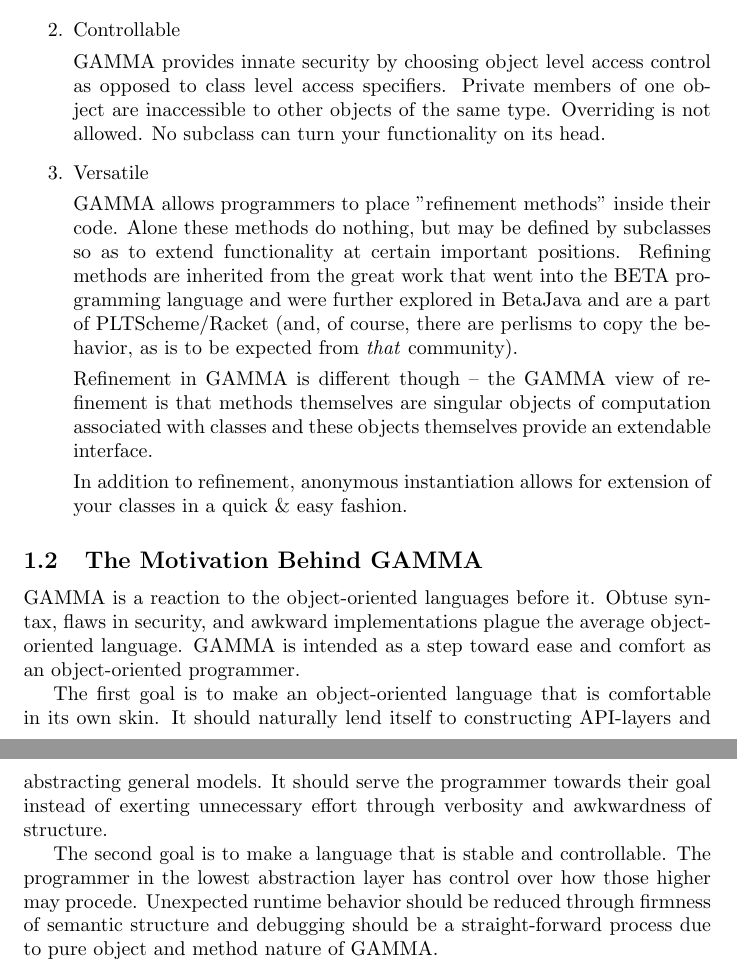
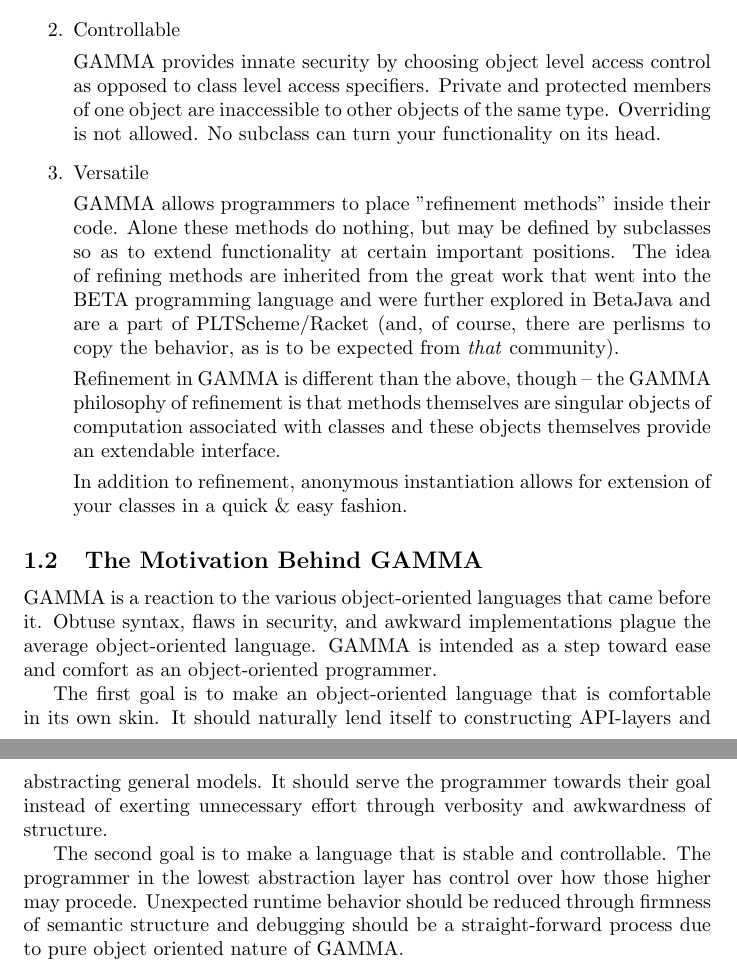
Before and after one commit to areom/Gamma-Ray, a LaTeX document (LRM/Gamma-LRM.tex, which reads LRM/contents/intro.tex): two parts of pages 5 and 6 of 26, joined at a grey line, cut so that both start at the same text. Compiled offline with pdfLaTeX.

Commit message:
Small updates

```diff
--- a/LRM/contents/intro.tex
+++ b/LRM/contents/intro.tex
@@ -11,20 +11,20 @@
 
 \item Controllable
 
-\Lang{} provides innate security by choosing object level access control as opposed to class level access specifiers. Private members of one object are inaccessible to other objects of the same type. Overriding is not allowed. No subclass can turn your functionality on its head.
+\Lang{} provides innate security by choosing object level access control as opposed to class level access specifiers. Private and protected members of one object are inaccessible to other objects of the same type. Overriding is not allowed. No subclass can turn your functionality on its head.
 
 \item Versatile
 
-\Lang{} allows programmers to place "refinement methods" inside their code. Alone these methods do nothing, but may be defined by subclasses so as to extend functionality at certain important positions. Refining methods are inherited from the great work that went into the BETA programming language and were further explored in BetaJava and are a part of PLTScheme/Racket (and, of course, there are perlisms to copy the behavior, as is to be expected from \emph{that} community).
+\Lang{} allows programmers to place "refinement methods" inside their code. Alone these methods do nothing, but may be defined by subclasses so as to extend functionality at certain important positions. The idea of refining methods are inherited from the great work that went into the BETA programming language and were further explored in BetaJava and are a part of PLTScheme/Racket (and, of course, there are perlisms to copy the behavior, as is to be expected from \emph{that} community).
 
-Refinement in \Lang{} is different though -- the \Lang{} view of refinement is that methods themselves are singular objects of computation associated with classes and these objects themselves provide an extendable interface.
+Refinement in \Lang{} is different than the above, though -- the \Lang{} philosophy of refinement is that methods themselves are singular objects of computation associated with classes and these objects themselves provide an extendable interface.
 
 In addition to refinement, anonymous instantiation allows for extension of your classes in a quick \& easy fashion.
 \end{enumerate}
 
 \subsection{The Motivation Behind \Lang{}}
-\Lang{} is a reaction to the object-oriented languages before it. Obtuse syntax, flaws in security, and awkward implementations plague the average object-oriented language. \Lang{} is intended as a step toward ease and comfort as an object-oriented programmer.
+\Lang{} is a reaction to the various object-oriented languages that came before it. Obtuse syntax, flaws in security, and awkward implementations plague the average object-oriented language. \Lang{} is intended as a step toward ease and comfort as an object-oriented programmer.
 
 The first goal is to make an object-oriented language that is comfortable in its own skin. It should naturally lend itself to constructing API-layers and abstracting general models. It should serve the programmer towards their goal instead of exerting unnecessary effort through verbosity and awkwardness of structure.
 
-The second goal is to make a language that is stable and controllable. The programmer in the lowest abstraction layer has control over how those higher may procede. Unexpected runtime behavior should be reduced through firmness of semantic structure and debugging should be a straight-forward process due to pure object and method nature of \Lang{}.
+The second goal is to make a language that is stable and controllable. The programmer in the lowest abstraction layer has control over how those higher may procede. Unexpected runtime behavior should be reduced through firmness of semantic structure and debugging should be a straight-forward process due to pure object oriented nature of \Lang{}.
```
